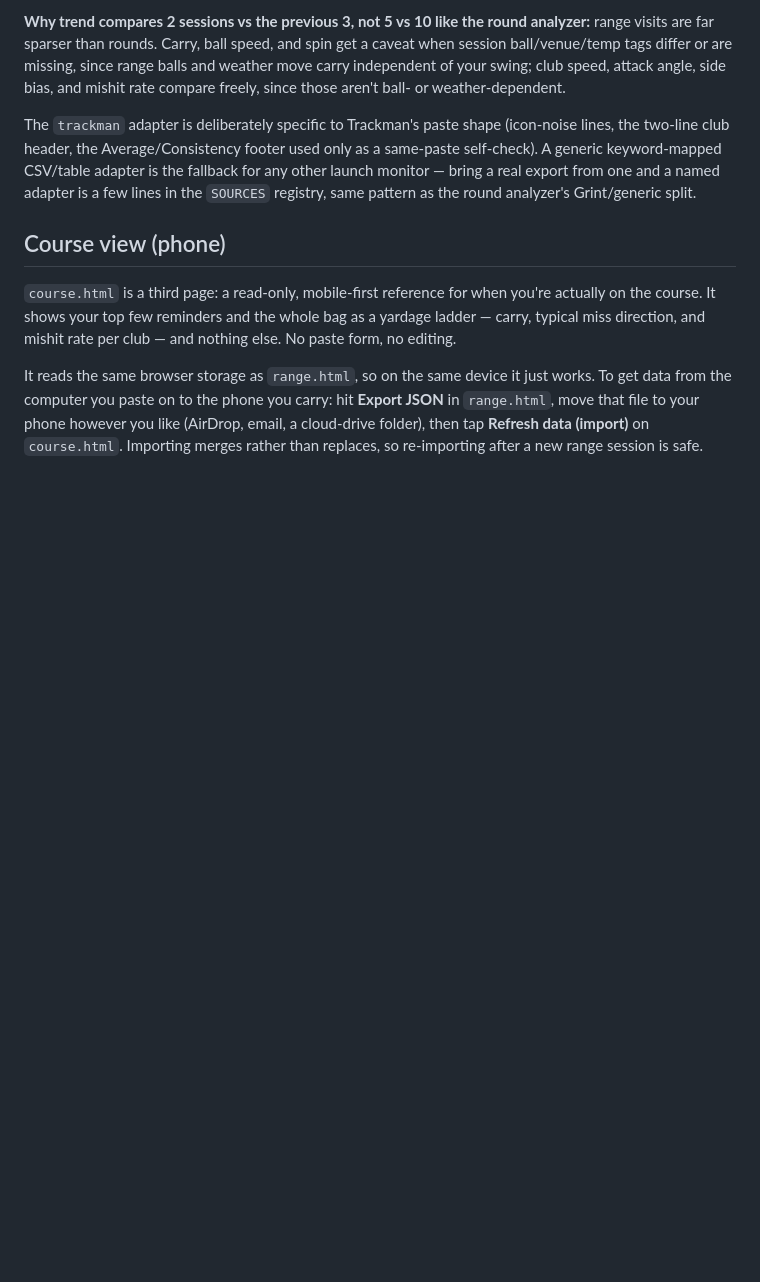
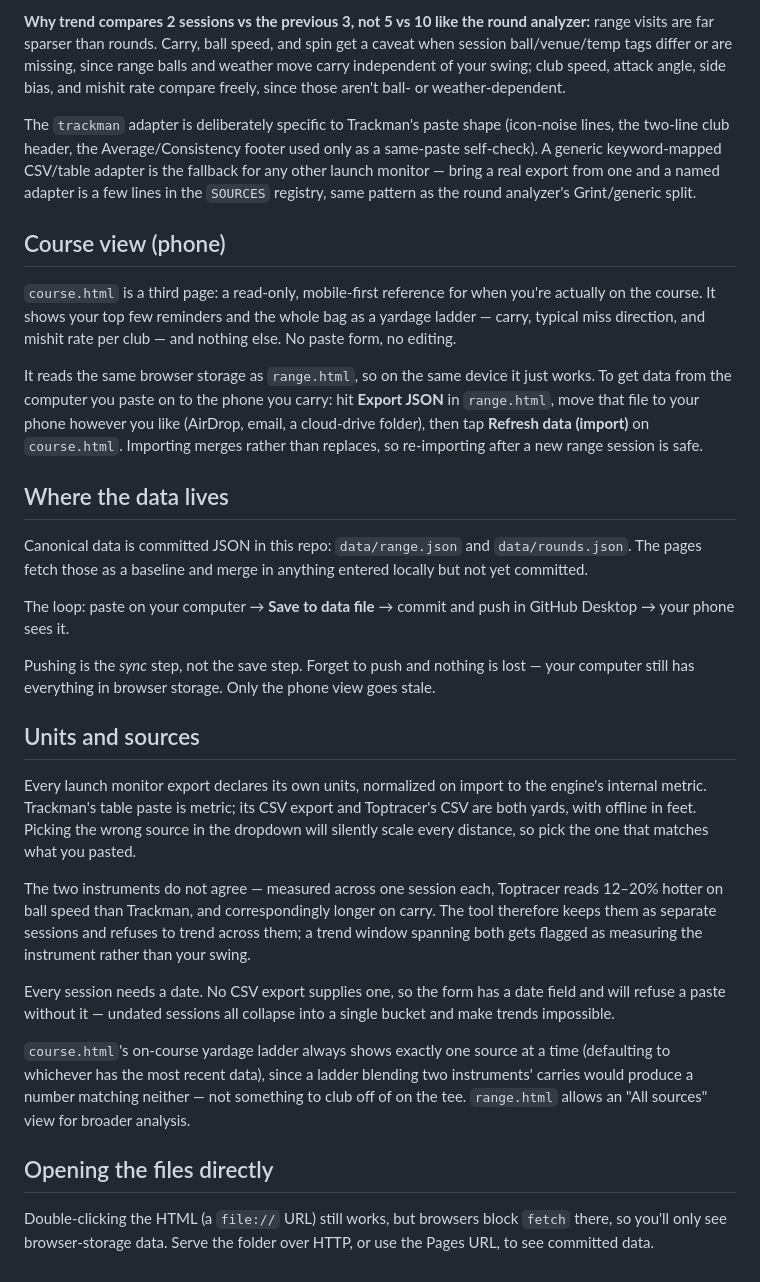
Before and after one commit to bkamisar/golf-caddy, a Markdown page: README.md, the part around the change. Drawn GitHub-style; blank space fills up the shorter version.

Commit message:
Document the sync flow, per-source units, and the date requirement

```diff
--- a/README.md
+++ b/README.md
@@ -129,3 +129,46 @@ works. To get data from the computer you paste on to the phone you carry: hit
 (AirDrop, email, a cloud-drive folder), then tap **Refresh data (import)** on
 `course.html`. Importing merges rather than replaces, so re-importing after a new
 range session is safe.
+
+## Where the data lives
+
+Canonical data is committed JSON in this repo: `data/range.json` and
+`data/rounds.json`. The pages fetch those as a baseline and merge in anything
+entered locally but not yet committed.
+
+The loop: paste on your computer → **Save to data file** → commit and push in
+GitHub Desktop → your phone sees it.
+
+Pushing is the *sync* step, not the save step. Forget to push and nothing is
+lost — your computer still has everything in browser storage. Only the phone
+view goes stale.
+
+## Units and sources
+
+Every launch monitor export declares its own units, normalized on import to the
+engine's internal metric. Trackman's table paste is metric; its CSV export and
+Toptracer's CSV are both yards, with offline in feet. Picking the wrong source
+in the dropdown will silently scale every distance, so pick the one that matches
+what you pasted.
+
+The two instruments do not agree — measured across one session each, Toptracer
+reads 12–20% hotter on ball speed than Trackman, and correspondingly longer on
+carry. The tool therefore keeps them as separate sessions and refuses to trend
+across them; a trend window spanning both gets flagged as measuring the
+instrument rather than your swing.
+
+Every session needs a date. No CSV export supplies one, so the form has a date
+field and will refuse a paste without it — undated sessions all collapse into a
+single bucket and make trends impossible.
+
+`course.html`'s on-course yardage ladder always shows exactly one source at a
+time (defaulting to whichever has the most recent data), since a ladder
+blending two instruments' carries would produce a number matching neither —
+not something to club off of on the tee. `range.html` allows an "All sources"
+view for broader analysis.
+
+## Opening the files directly
+
+Double-clicking the HTML (a `file://` URL) still works, but browsers block
+`fetch` there, so you'll only see browser-storage data. Serve the folder over
+HTTP, or use the Pages URL, to see committed data.
```
